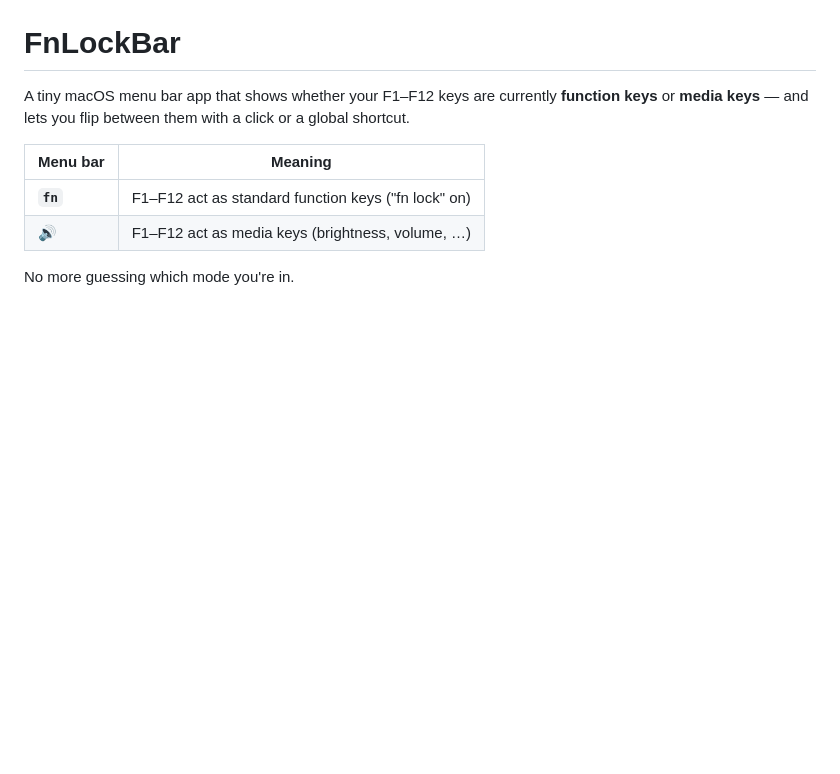
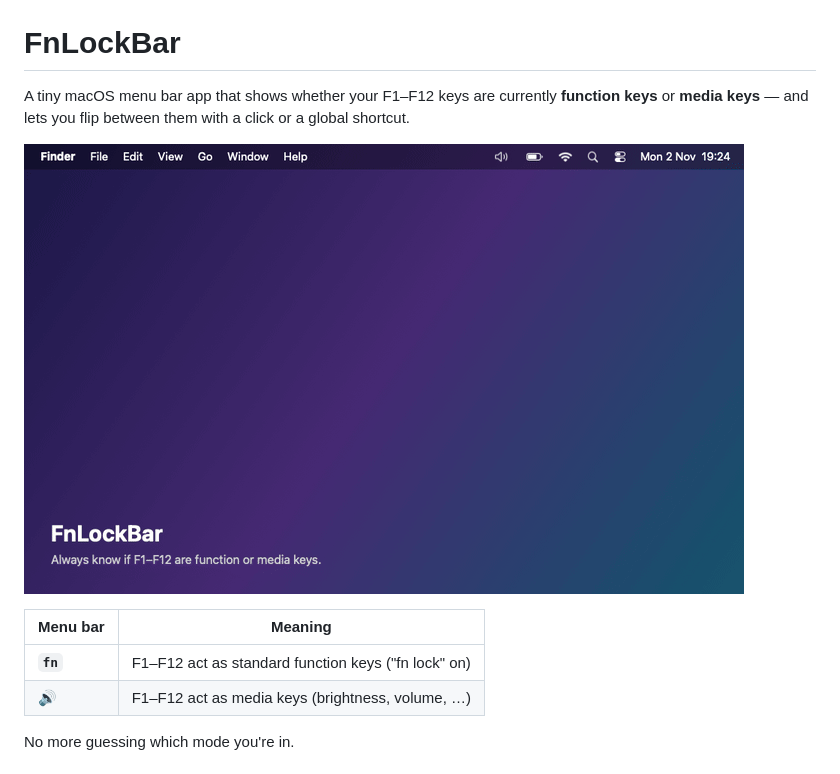
Before and after one commit to TobiasWust/FnLockBar, a Markdown page: README.md, the part around the change. Rendered like a GitHub page; pictures changed too: media/demo.gif (added); blank space fills up the shorter version.

```diff
--- a/README.md
+++ b/README.md
@@ -1,6 +1,8 @@
 # FnLockBar
 
 A tiny macOS menu bar app that shows whether your F1–F12 keys are currently **function keys** or **media keys** — and lets you flip between them with a click or a global shortcut.
+
+![FnLockBar demo: pressing ⌃esc toggles the mode, the menu bar icon flips and a HUD shows the new state](media/demo.gif)
 
 | Menu bar | Meaning |
 | --- | --- |
```
Also changed, not shown: 3 other files.
